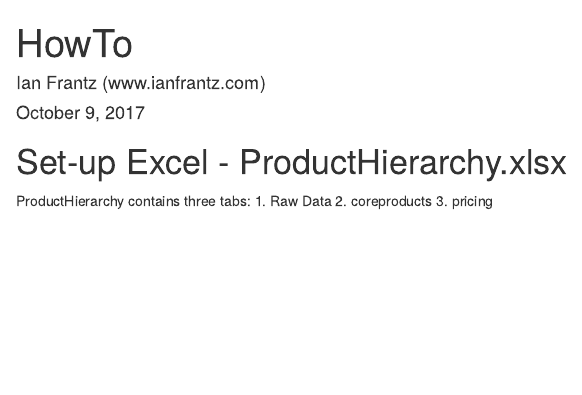
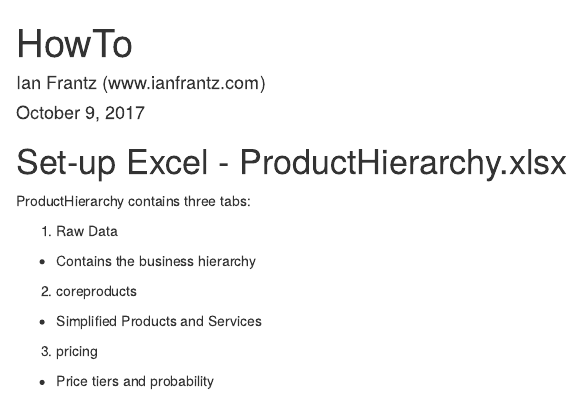
Before and after one commit to ianfrantz/forecaster, an R Markdown document (Documentation/HowTo - Excel.Rmd): the page in a window 1100 px wide, from its top. Rendered offline with R 4.5, knitr and Pandoc, with nearby package versions.

Commit message:
New index.html and HowTo-Excel

```diff
--- a/Documentation/HowTo - Excel.Rmd
+++ b/Documentation/HowTo - Excel.Rmd
@@ -8,6 +8,12 @@
 # Set-up Excel - ProductHierarchy.xlsx
 
 ProductHierarchy contains three tabs:
+
 1. Raw Data
+  + Contains the business hierarchy
+
 2. coreproducts
+  + Simplified Products and Services
+
 3. pricing
+  + Price tiers and probability
```
Also changed, not shown: Documentation/READ ME.Rmd (+1 -1 lines), Documentation/HowTo_-_Excel.html (added), index.html (added).
